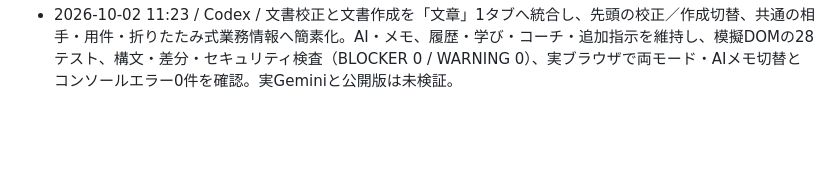
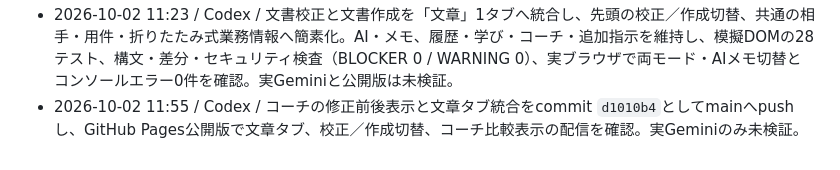
Before and after one commit to yusuketac/wordbridge, a Markdown page: WORKLOG.md, the part around the change. Drawn GitHub-style; blank space fills up the shorter version.

Commit message:
Record writing workflow deployment

```diff
--- a/WORKLOG.md
+++ b/WORKLOG.md
@@ -48,3 +48,4 @@
 - 2026-10-02 10:36 / Codex / AI・メモ、業務タイトル、ナレッジ追加をcommit `72a537a`としてmainへpushし、GitHub Pages公開版で校正・作成の新項目を確認。DEVBOARDの現在データには該当タスクが存在しないため他項目は変更せず、実Geminiのみ未検証。
 - 2026-10-02 10:49 / Codex / コーチの履歴傾向へ最新の実際の修正前・修正後全文を常時表示し、該当変更箇所と理由、2件目以降の別例を確認できるよう改善。既存履歴形式と端末内分析を維持し、模擬DOMの27テスト、構文・差分・セキュリティ検査（BLOCKER 0 / WARNING 0）、ダミー履歴による実ブラウザ目視とコンソールエラー0件を確認。実Geminiと公開版は未検証。
 - 2026-10-02 11:23 / Codex / 文書校正と文書作成を「文章」1タブへ統合し、先頭の校正／作成切替、共通の相手・用件・折りたたみ式業務情報へ簡素化。AI・メモ、履歴・学び・コーチ・追加指示を維持し、模擬DOMの28テスト、構文・差分・セキュリティ検査（BLOCKER 0 / WARNING 0）、実ブラウザで両モード・AIメモ切替とコンソールエラー0件を確認。実Geminiと公開版は未検証。
+- 2026-10-02 11:55 / Codex / コーチの修正前後表示と文章タブ統合をcommit `d1010b4`としてmainへpushし、GitHub Pages公開版で文章タブ、校正／作成切替、コーチ比較表示の配信を確認。実Geminiのみ未検証。
```
